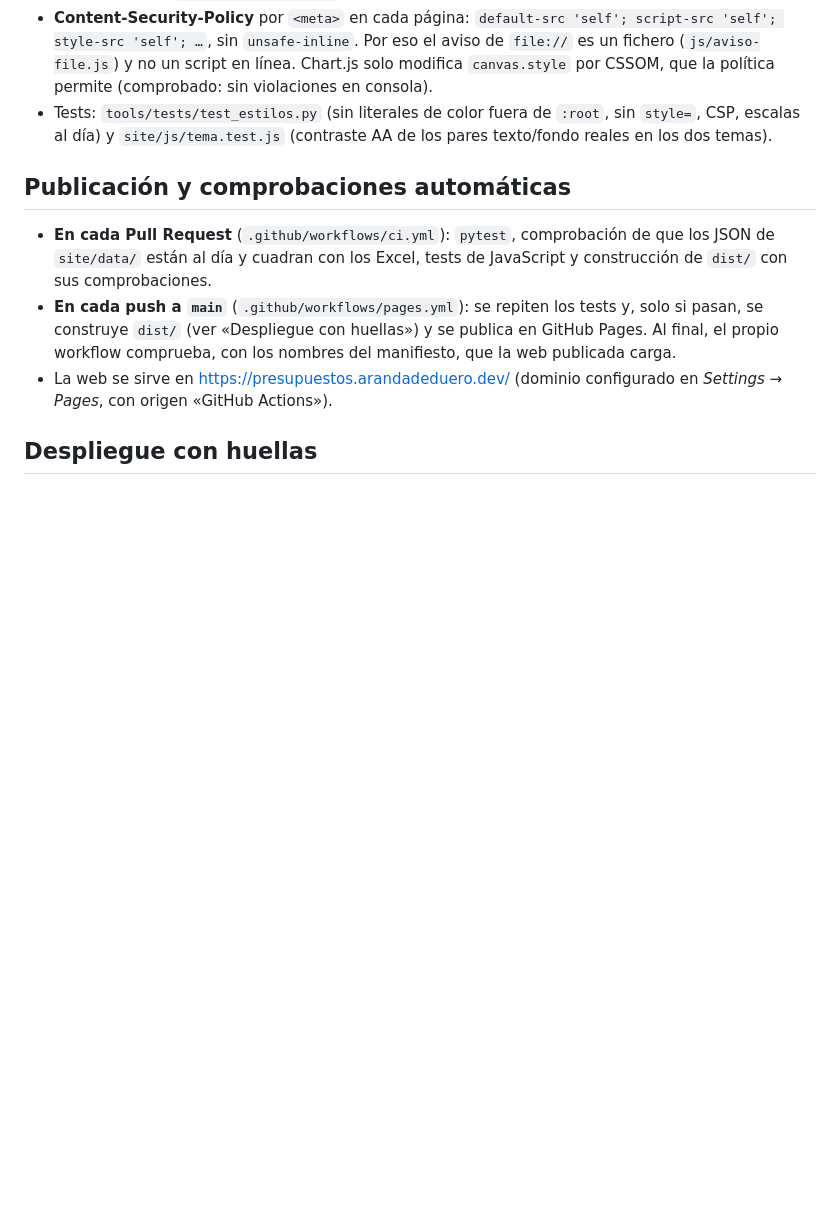
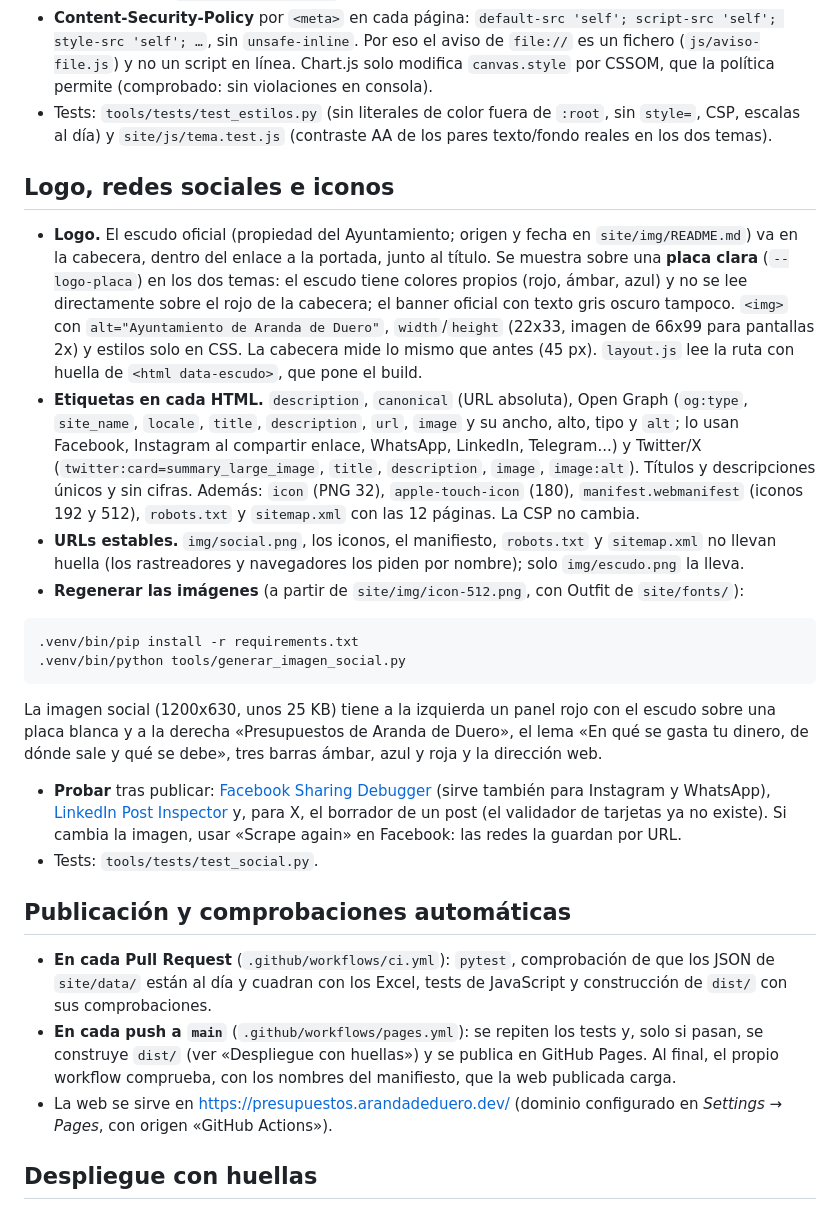
Before and after one commit to arandadeduero/visorpresupuesto, a Markdown page: README.md, the part around the change. Rendered like a GitHub page; blank space fills up the shorter version.

Commit message:
docs: apartado Logo, redes sociales e iconos
Co-Authored-By: Claude <noreply@anthropic.com>

````diff
--- a/README.md
+++ b/README.md
@@ -87,6 +87,22 @@ node --test "site/js/*.test.js"       # formato, búsqueda, árbol de gastos, in
 - **Content-Security-Policy** por `<meta>` en cada página: `default-src 'self'; script-src 'self'; style-src 'self'; …`, sin `unsafe-inline`. Por eso el aviso de `file://` es un fichero (`js/aviso-file.js`) y no un script en línea. Chart.js solo modifica `canvas.style` por CSSOM, que la política permite (comprobado: sin violaciones en consola).
 - Tests: `tools/tests/test_estilos.py` (sin literales de color fuera de `:root`, sin `style=`, CSP, escalas al día) y `site/js/tema.test.js` (contraste AA de los pares texto/fondo reales en los dos temas).
 
+## Logo, redes sociales e iconos
+
+- **Logo.** El escudo oficial (propiedad del Ayuntamiento; origen y fecha en `site/img/README.md`) va en la cabecera, dentro del enlace a la portada, junto al título. Se muestra sobre una **placa clara** (`--logo-placa`) en los dos temas: el escudo tiene colores propios (rojo, ámbar, azul) y no se lee directamente sobre el rojo de la cabecera; el banner oficial con texto gris oscuro tampoco. `<img>` con `alt="Ayuntamiento de Aranda de Duero"`, `width`/`height` (22x33, imagen de 66x99 para pantallas 2x) y estilos solo en CSS. La cabecera mide lo mismo que antes (45 px). `layout.js` lee la ruta con huella de `<html data-escudo>`, que pone el build.
+- **Etiquetas en cada HTML.** `description`, `canonical` (URL absoluta), Open Graph (`og:type`, `site_name`, `locale`, `title`, `description`, `url`, `image` y su ancho, alto, tipo y `alt`; lo usan Facebook, Instagram al compartir enlace, WhatsApp, LinkedIn, Telegram...) y Twitter/X (`twitter:card=summary_large_image`, `title`, `description`, `image`, `image:alt`). Títulos y descripciones únicos y sin cifras. Además: `icon` (PNG 32), `apple-touch-icon` (180), `manifest.webmanifest` (iconos 192 y 512), `robots.txt` y `sitemap.xml` con las 12 páginas. La CSP no cambia.
+- **URLs estables.** `img/social.png`, los iconos, el manifiesto, `robots.txt` y `sitemap.xml` no llevan huella (los rastreadores y navegadores los piden por nombre); solo `img/escudo.png` la lleva.
+- **Regenerar las imágenes** (a partir de `site/img/icon-512.png`, con Outfit de `site/fonts/`):
+
+```bash
+.venv/bin/pip install -r requirements.txt
+.venv/bin/python tools/generar_imagen_social.py
+```
+
+  La imagen social (1200x630, unos 25 KB) tiene a la izquierda un panel rojo con el escudo sobre una placa blanca y a la derecha «Presupuestos de Aranda de Duero», el lema «En qué se gasta tu dinero, de dónde sale y qué se debe», tres barras ámbar, azul y roja y la dirección web.
+- **Probar** tras publicar: [Facebook Sharing Debugger](https://developers.facebook.com/tools/debug/) (sirve también para Instagram y WhatsApp), [LinkedIn Post Inspector](https://www.linkedin.com/post-inspector/) y, para X, el borrador de un post (el validador de tarjetas ya no existe). Si cambia la imagen, usar «Scrape again» en Facebook: las redes la guardan por URL.
+- Tests: `tools/tests/test_social.py`.
+
 ## Publicación y comprobaciones automáticas
 
 - **En cada Pull Request** (`.github/workflows/ci.yml`): `pytest`, comprobación de que los JSON de `site/data/` están al día y cuadran con los Excel, tests de JavaScript y construcción de `dist/` con sus comprobaciones.
````
